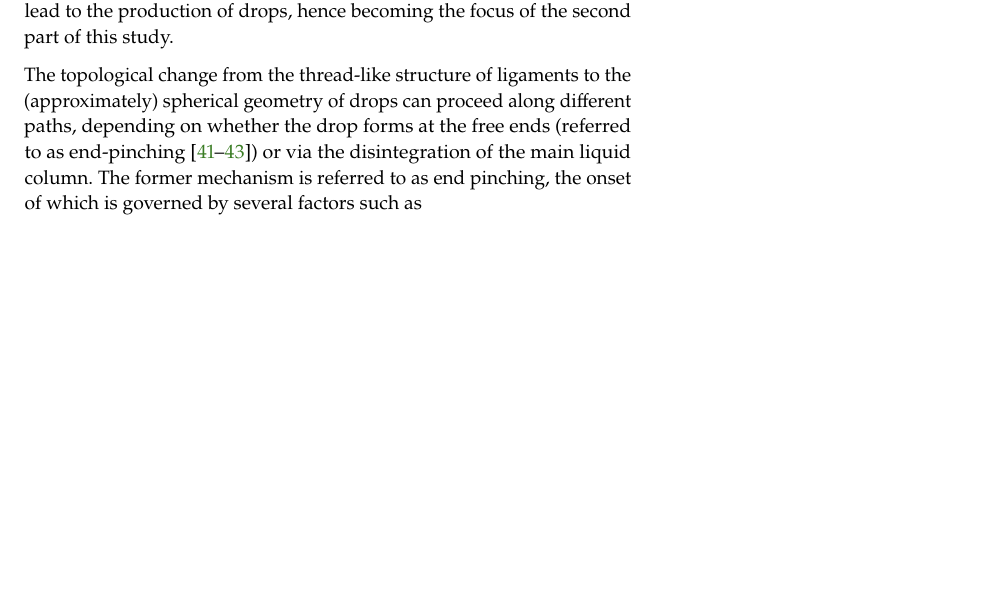
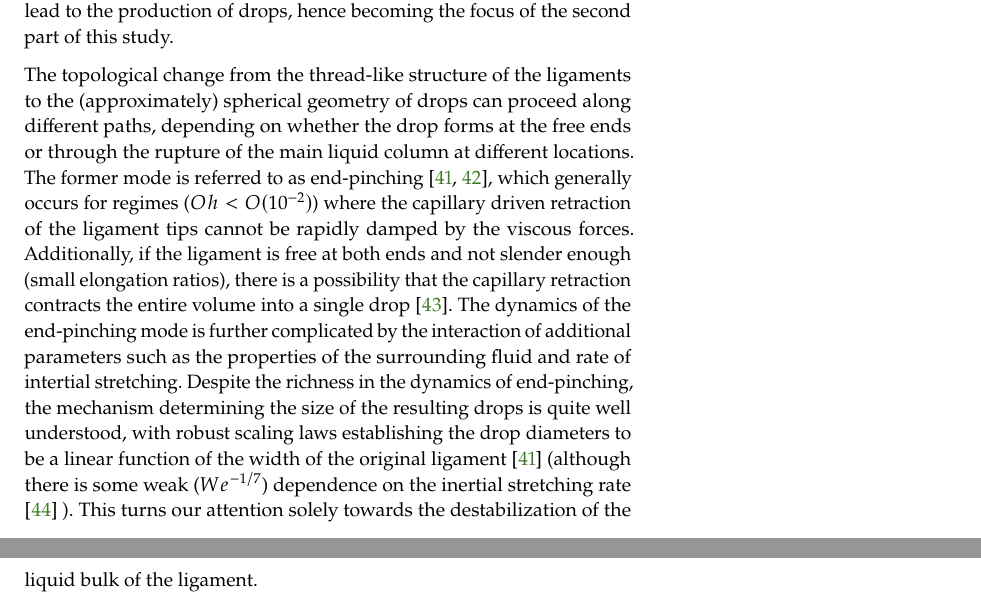
Before and after one commit to palsagar/thesis, a LaTeX thesis (main.tex, which reads chapters/intro.tex): part of page 27 of 138 before the commit and two parts of pages 27 and 28 of 139 after it, the two joined at a grey line, cut so that both start at the same text, the shorter picture padded with empty space. Compiled offline with pdfLaTeX.

Commit message:
intro paragraphds added

```diff
--- a/chapters/intro.tex
+++ b/chapters/intro.tex
@@ -372,12 +372,24 @@ we have encountered thus far is the transformation of the initial liquid topolog
 structures called ligaments. It is the evolution and concomitant disintegration of these ligaments
 that lead to the production of drops, hence becoming the focus of the second part of this study.
 
-The topological change from the thread-like structure of ligaments to the
+The topological change from the thread-like structure of the ligaments to the
 (approximately) spherical geometry of drops can proceed along different paths,
-depending on whether the drop forms at the free ends (referred to as end-pinching \cite{end_pinch_1,end_pinch_2,end_pinch_3})
-or via the disintegration of the main liquid column.
-The former mechanism is referred to as end pinching, the onset of which
-is governed by several factors such as
+depending on whether the drop forms at the free ends or through the
+rupture of the main liquid column at different locations.
+The former mode is referred to as end-pinching \cite{end_pinch_1,end_pinch_2},
+which generally occurs for regimes ($Oh < O(10^{-2})$) where the capillary driven
+retraction of the ligament tips cannot be rapidly damped by the viscous forces.
+Additionally, if the ligament is free at both ends and not slender enough (small elongation ratios),
+there is a possibility that the capillary retraction contracts the entire volume into a single drop \cite{stone_1}.
+The dynamics of the end-pinching mode is further complicated by the interaction of
+additional parameters such as the properties of the surrounding fluid and rate of intertial stretching.
+Despite the richness in the dynamics of end-pinching, the mechanism determining the size of the resulting
+drops is quite well understood, with robust scaling laws establishing the drop diameters to be a linear
+function of the width of the original ligament \cite{end_pinch_1} (although there is some weak ($We^{-1/7}$)
+dependence on the inertial stretching rate \cite{end_pinch_3} ).
+This turns our attention solely towards the destabilization of the liquid bulk of the ligament.
+
+
 
 
 % Summary of parts and chapters in thesis
```
Also changed, not shown: main.bib (+22 -10 lines), main.bbl, 6 other files.
